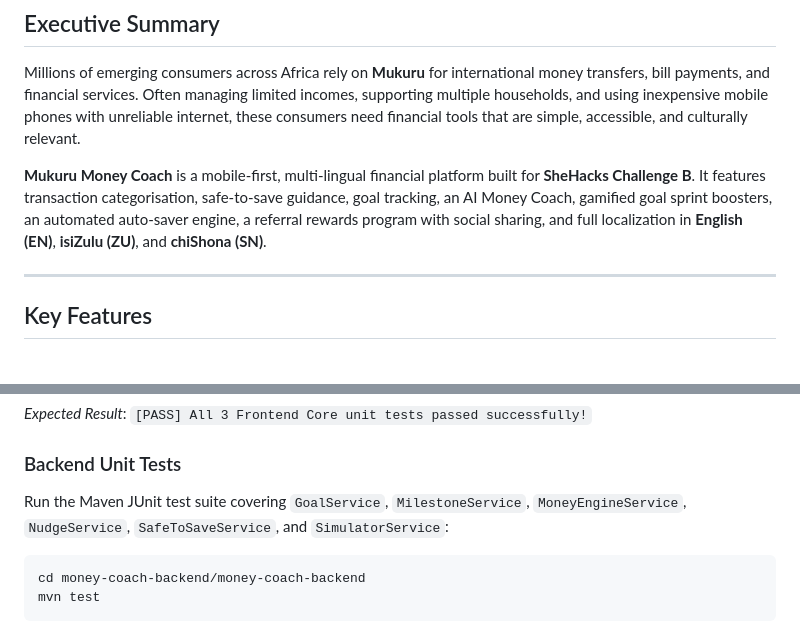
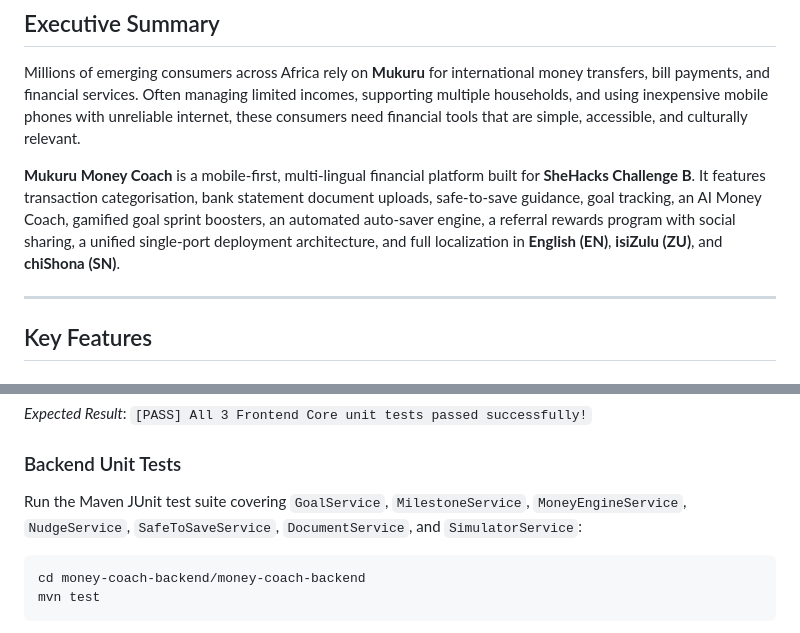
Before and after one commit to ORANKIIEY/Mukuru-Saver-Imali, a Markdown page: README.md, 2 parts joined by grey strips. Rendered like a GitHub page.

````diff
--- a/README.md
+++ b/README.md
@@ -8,7 +8,7 @@
 
 Millions of emerging consumers across Africa rely on **Mukuru** for international money transfers, bill payments, and financial services. Often managing limited incomes, supporting multiple households, and using inexpensive mobile phones with unreliable internet, these consumers need financial tools that are simple, accessible, and culturally relevant.
 
-**Mukuru Money Coach** is a mobile-first, multi-lingual financial platform built for **SheHacks Challenge B**. It features transaction categorisation, safe-to-save guidance, goal tracking, an AI Money Coach, gamified goal sprint boosters, an automated auto-saver engine, a referral rewards program with social sharing, and full localization in **English (EN)**, **isiZulu (ZU)**, and **chiShona (SN)**.
+**Mukuru Money Coach** is a mobile-first, multi-lingual financial platform built for **SheHacks Challenge B**. It features transaction categorisation, bank statement document uploads, safe-to-save guidance, goal tracking, an AI Money Coach, gamified goal sprint boosters, an automated auto-saver engine, a referral rewards program with social sharing, a unified single-port deployment architecture, and full localization in **English (EN)**, **isiZulu (ZU)**, and **chiShona (SN)**.
 
 ---
 
@@ -173,7 +186,7 @@ node src/tests/role4.test.js
 *Expected Result*: `[PASS] All 3 Frontend Core unit tests passed successfully!`
 
 ### Backend Unit Tests
-Run the Maven JUnit test suite covering `GoalService`, `MilestoneService`, `MoneyEngineService`, `NudgeService`, `SafeToSaveService`, and `SimulatorService`:
+Run the Maven JUnit test suite covering `GoalService`, `MilestoneService`, `MoneyEngineService`, `NudgeService`, `SafeToSaveService`, `DocumentService`, and `SimulatorService`:
 ```bash
 cd money-coach-backend/money-coach-backend
 mvn test
````
Also changed, not shown: other parts of README.md (+56 -43 lines).
